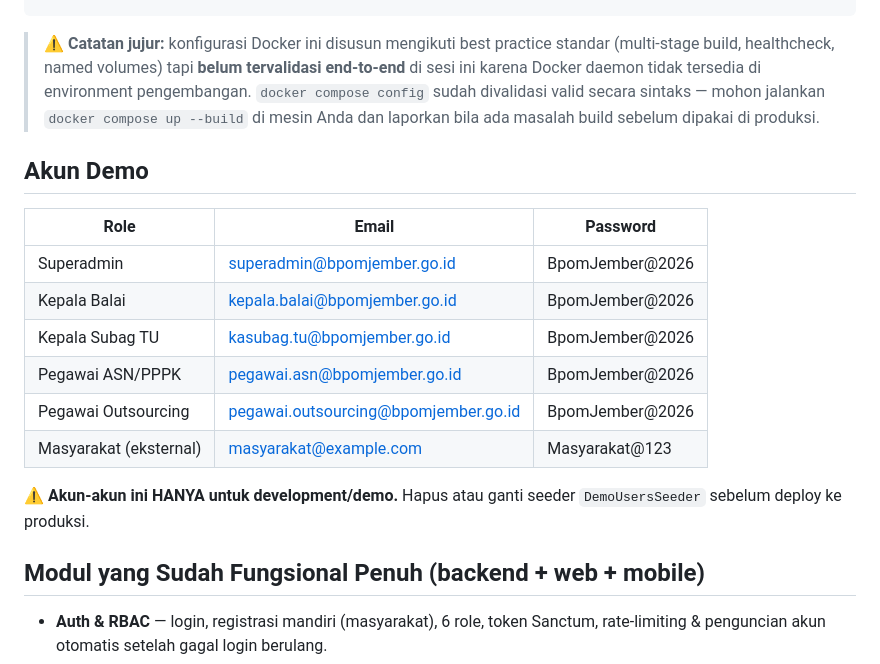
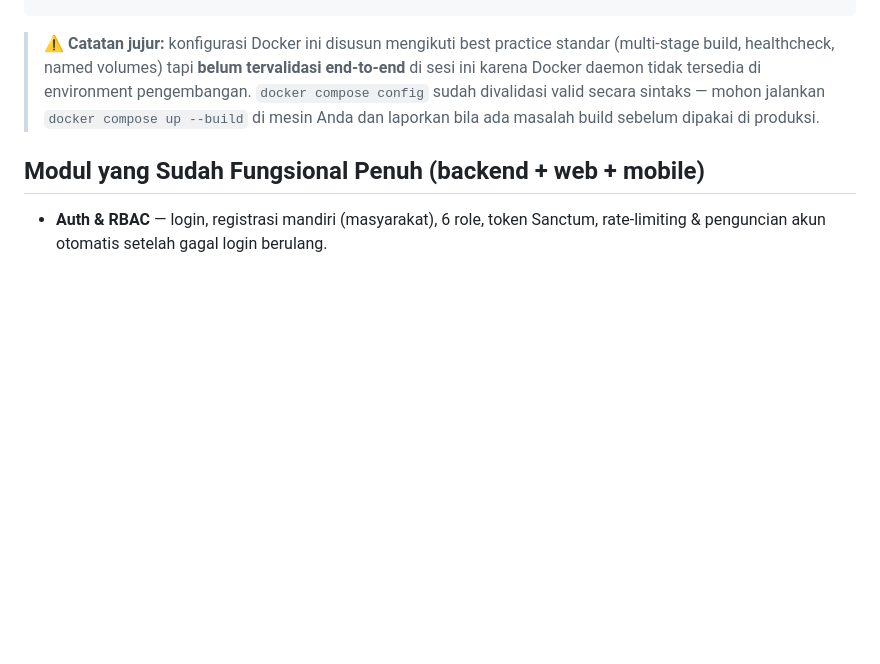
Before and after one commit to codexagitmane/bpomjembersuperapp, a Markdown page: README.md, the part around the change. GitHub-like rendering; blank space fills up the shorter version.

```diff
--- a/README.md
+++ b/README.md
@@ -80,20 +80,6 @@ docker compose exec api php artisan migrate --seed
 > secara sintaks — mohon jalankan `docker compose up --build` di mesin Anda
 > dan laporkan bila ada masalah build sebelum dipakai di produksi.
 
-## Akun Demo
-
-| Role | Email | Password |
-|---|---|---|
-| Superadmin | superadmin@bpomjember.go.id | BpomJember@2026 |
-| Kepala Balai | kepala.balai@bpomjember.go.id | BpomJember@2026 |
-| Kepala Subag TU | kasubag.tu@bpomjember.go.id | BpomJember@2026 |
-| Pegawai ASN/PPPK | pegawai.asn@bpomjember.go.id | BpomJember@2026 |
-| Pegawai Outsourcing | pegawai.outsourcing@bpomjember.go.id | BpomJember@2026 |
-| Masyarakat (eksternal) | masyarakat@example.com | Masyarakat@123 |
-
-⚠️ **Akun-akun ini HANYA untuk development/demo.** Hapus atau ganti seeder
-`DemoUsersSeeder` sebelum deploy ke produksi.
-
 ## Modul yang Sudah Fungsional Penuh (backend + web + mobile)
 
 - **Auth & RBAC** — login, registrasi mandiri (masyarakat), 6 role, token
```
